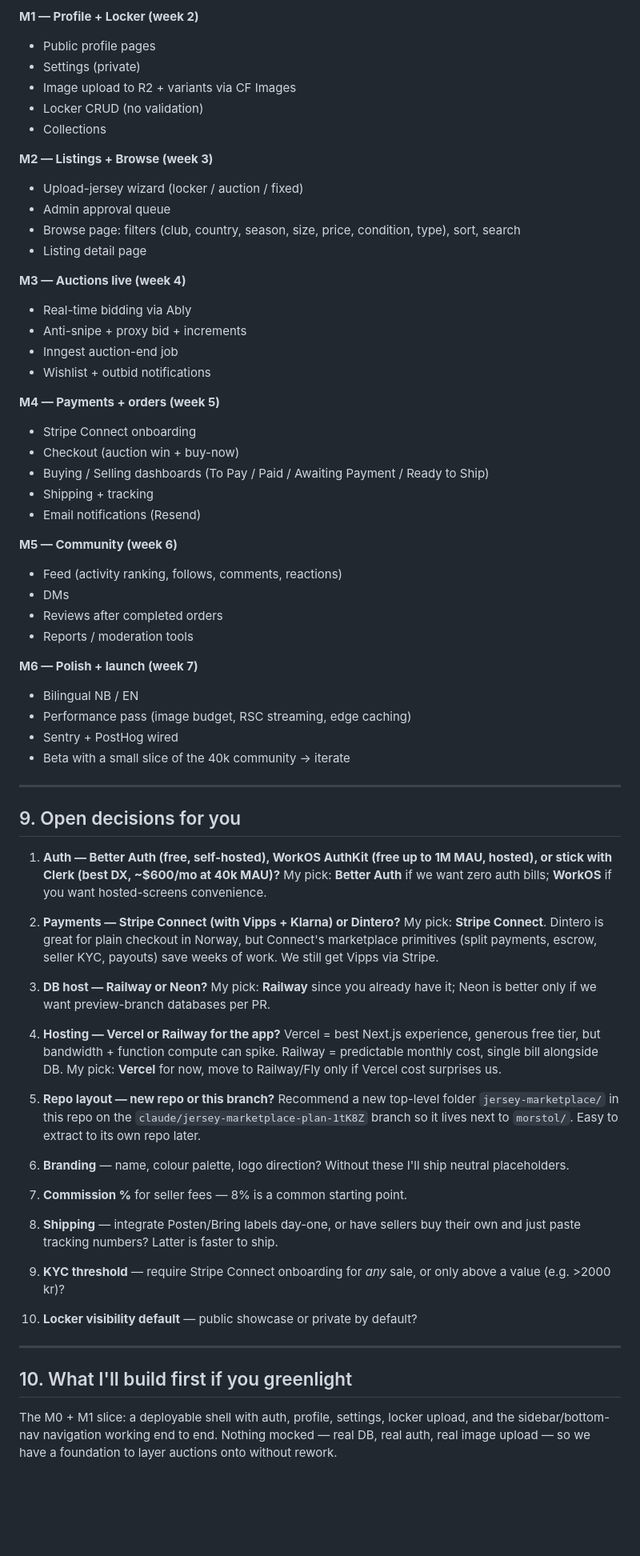
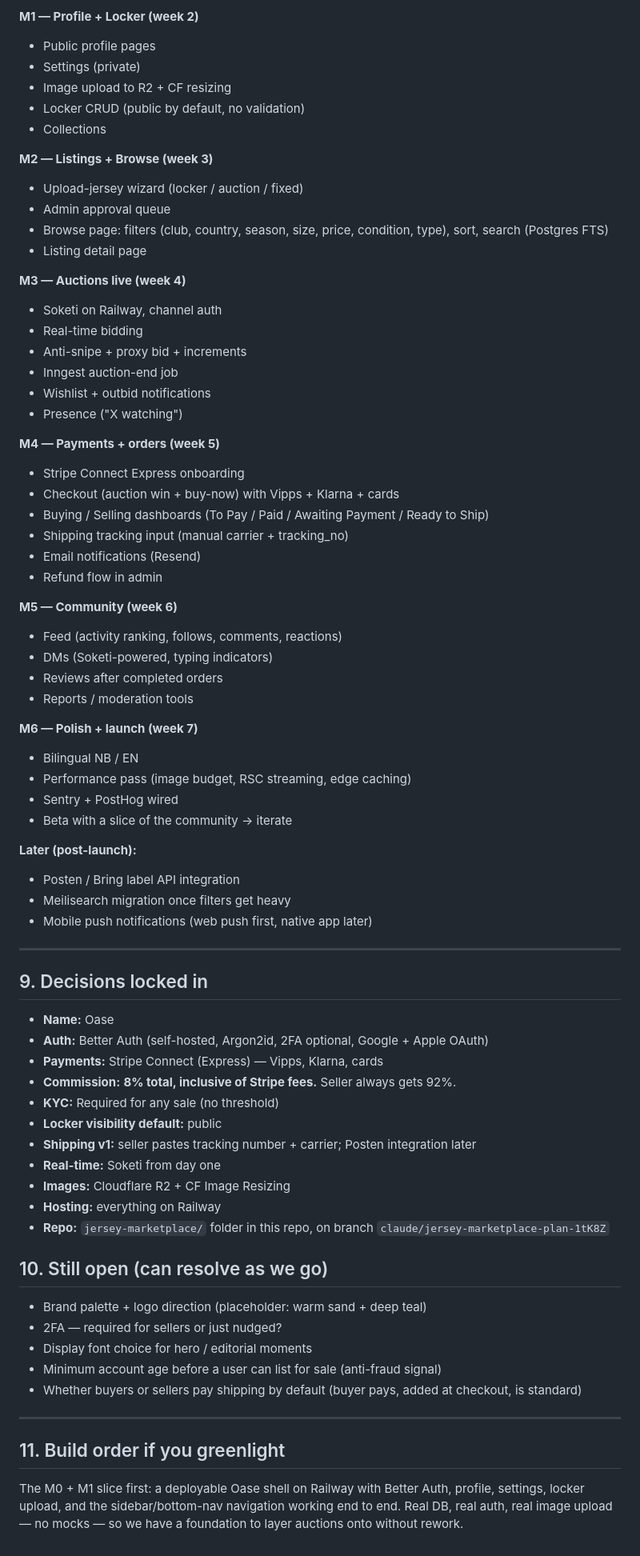
Before and after one commit to knutli/website-redesigns, a Markdown page: jersey-marketplace/PLAN.md, the part around one of its changes. Shown at 80% size. Drawn GitHub-style; blank space fills up the shorter version.

```diff
--- a/jersey-marketplace/PLAN.md
+++ b/jersey-marketplace/PLAN.md
@@ -198,33 +244,36 @@ get familiar checkout.
 **M1 — Profile + Locker (week 2)**
 - Public profile pages
 - Settings (private)
-- Image upload to R2 + variants via CF Images
-- Locker CRUD (no validation)
+- Image upload to R2 + CF resizing
+- Locker CRUD (public by default, no validation)
 - Collections
 
 **M2 — Listings + Browse (week 3)**
 - Upload-jersey wizard (locker / auction / fixed)
 - Admin approval queue
 - Browse page: filters (club, country, season, size, price, condition,
-  type), sort, search
+  type), sort, search (Postgres FTS)
 - Listing detail page
 
 **M3 — Auctions live (week 4)**
-- Real-time bidding via Ably
+- Soketi on Railway, channel auth
+- Real-time bidding
 - Anti-snipe + proxy bid + increments
 - Inngest auction-end job
 - Wishlist + outbid notifications
+- Presence ("X watching")
 
 **M4 — Payments + orders (week 5)**
-- Stripe Connect onboarding
-- Checkout (auction win + buy-now)
+- Stripe Connect Express onboarding
+- Checkout (auction win + buy-now) with Vipps + Klarna + cards
 - Buying / Selling dashboards (To Pay / Paid / Awaiting Payment / Ready to Ship)
-- Shipping + tracking
+- Shipping tracking input (manual carrier + tracking_no)
 - Email notifications (Resend)
+- Refund flow in admin
 
 **M5 — Community (week 6)**
 - Feed (activity ranking, follows, comments, reactions)
-- DMs
+- DMs (Soketi-powered, typing indicators)
 - Reviews after completed orders
 - Reports / moderation tools
 
@@ -232,55 +281,43 @@ get familiar checkout.
 - Bilingual NB / EN
 - Performance pass (image budget, RSC streaming, edge caching)
 - Sentry + PostHog wired
-- Beta with a small slice of the 40k community → iterate
+- Beta with a slice of the community → iterate
+
+**Later (post-launch):**
+- Posten / Bring label API integration
+- Meilisearch migration once filters get heavy
+- Mobile push notifications (web push first, native app later)
 
 ---
 
-## 9. Open decisions for you
+## 9. Decisions locked in
 
-1. **Auth — Better Auth (free, self-hosted), WorkOS AuthKit (free up to
-   1M MAU, hosted), or stick with Clerk (best DX, ~$600/mo at 40k MAU)?**
-   My pick: **Better Auth** if we want zero auth bills; **WorkOS** if you
-   want hosted-screens convenience.
+- **Name:** Oase
+- **Auth:** Better Auth (self-hosted, Argon2id, 2FA optional, Google + Apple OAuth)
+- **Payments:** Stripe Connect (Express) — Vipps, Klarna, cards
+- **Commission:** **8% total, inclusive of Stripe fees.** Seller always gets 92%.
+- **KYC:** Required for any sale (no threshold)
+- **Locker visibility default:** public
+- **Shipping v1:** seller pastes tracking number + carrier; Posten integration later
+- **Real-time:** Soketi from day one
+- **Images:** Cloudflare R2 + CF Image Resizing
+- **Hosting:** everything on Railway
+- **Repo:** `jersey-marketplace/` folder in this repo, on branch
+  `claude/jersey-marketplace-plan-1tK8Z`
 
-2. **Payments — Stripe Connect (with Vipps + Klarna) or Dintero?**
-   My pick: **Stripe Connect**. Dintero is great for plain checkout in
-   Norway, but Connect's marketplace primitives (split payments, escrow,
-   seller KYC, payouts) save weeks of work. We still get Vipps via Stripe.
+## 10. Still open (can resolve as we go)
 
-3. **DB host — Railway or Neon?**
-   My pick: **Railway** since you already have it; Neon is better only
-   if we want preview-branch databases per PR.
-
-4. **Hosting — Vercel or Railway for the app?**
-   Vercel = best Next.js experience, generous free tier, but bandwidth +
-   function compute can spike. Railway = predictable monthly cost, single
-   bill alongside DB. My pick: **Vercel** for now, move to Railway/Fly
-   only if Vercel cost surprises us.
-
-5. **Repo layout — new repo or this branch?**
-   Recommend a new top-level folder `jersey-marketplace/` in this repo on
-   the `claude/jersey-marketplace-plan-1tK8Z` branch so it lives next to
-   `morstol/`. Easy to extract to its own repo later.
-
-6. **Branding** — name, colour palette, logo direction? Without these I'll
-   ship neutral placeholders.
-
-7. **Commission %** for seller fees — 8% is a common starting point.
-
-8. **Shipping** — integrate Posten/Bring labels day-one, or have sellers
-   buy their own and just paste tracking numbers? Latter is faster to ship.
-
-9. **KYC threshold** — require Stripe Connect onboarding for *any* sale,
-   or only above a value (e.g. >2000 kr)?
-
-10. **Locker visibility default** — public showcase or private by default?
+- Brand palette + logo direction (placeholder: warm sand + deep teal)
+- 2FA — required for sellers or just nudged?
+- Display font choice for hero / editorial moments
+- Minimum account age before a user can list for sale (anti-fraud signal)
+- Whether buyers or sellers pay shipping by default (buyer pays, added at checkout, is standard)
 
 ---
 
-## 10. What I'll build first if you greenlight
+## 11. Build order if you greenlight
 
-The M0 + M1 slice: a deployable shell with auth, profile, settings, locker
-upload, and the sidebar/bottom-nav navigation working end to end. Nothing
-mocked — real DB, real auth, real image upload — so we have a foundation
-to layer auctions onto without rework.
+The M0 + M1 slice first: a deployable Oase shell on Railway with Better
+Auth, profile, settings, locker upload, and the sidebar/bottom-nav
+navigation working end to end. Real DB, real auth, real image upload —
+no mocks — so we have a foundation to layer auctions onto without rework.
```
Also changed, not shown: other parts of jersey-marketplace/PLAN.md (+102 -56 lines).
